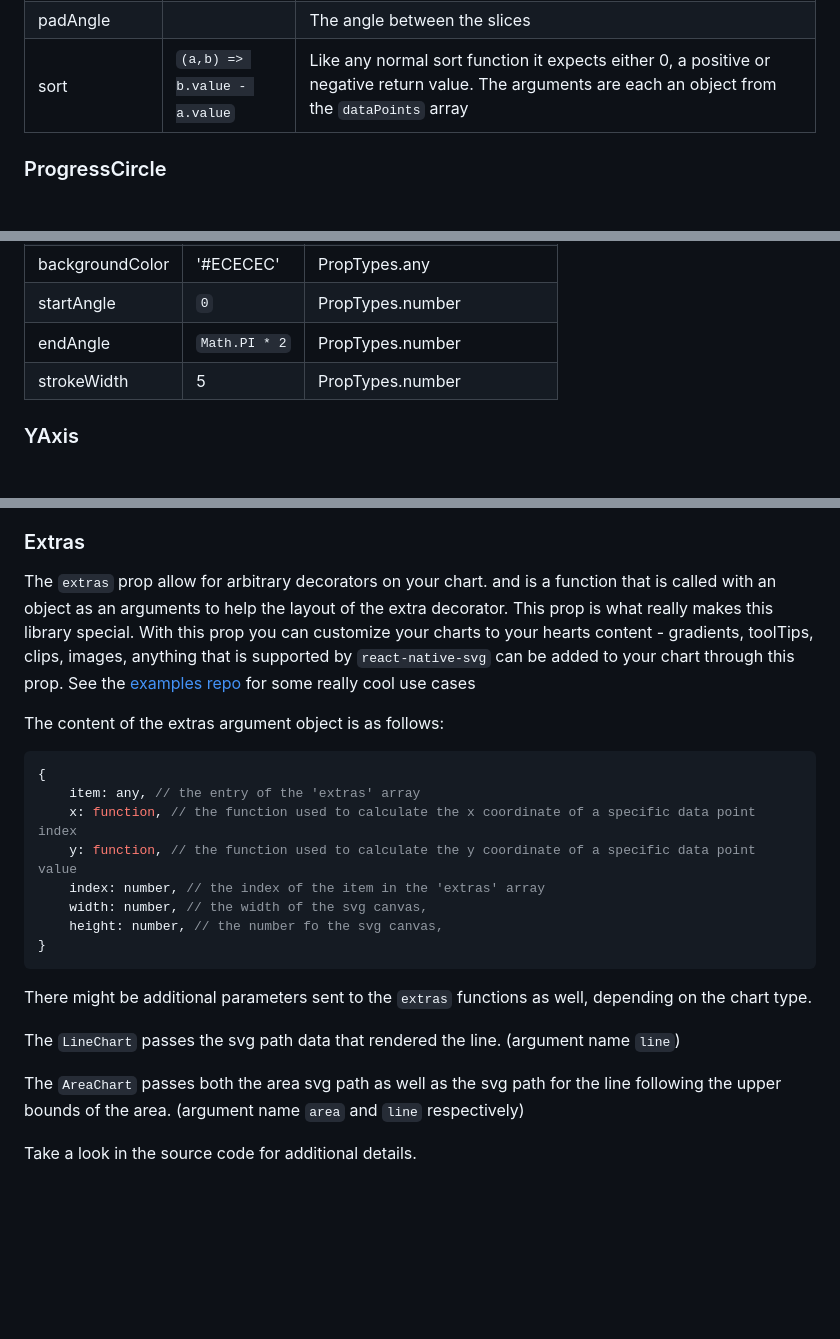
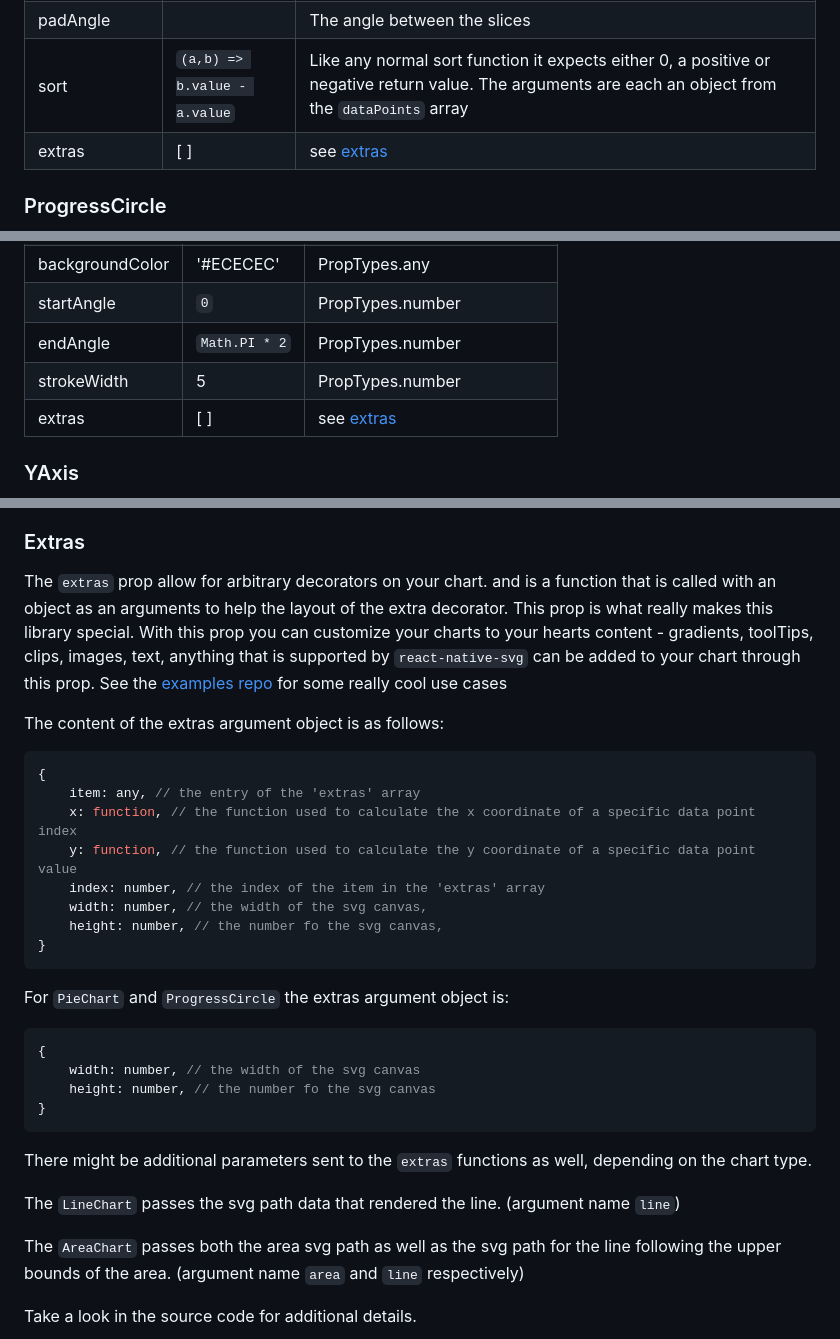
Before and after one commit to JesperLekland/react-native-svg-charts, a Markdown page: README.md, 3 parts joined by grey strips. GitHub-like rendering; blank space fills up the shorter version.

````diff
--- a/README.md
+++ b/README.md
@@ -437,6 +437,7 @@ class PieChartExample extends React.PureComponent {
 | labelRadius | undefined | The radius of the circle that will help you layout your labels. Takes either percentages or absolute numbers (pixels) |
 | padAngle | |  The angle between the slices |
 | sort | `(a,b) => b.value - a.value` | Like any normal sort function it expects either 0, a positive or negative return value. The arguments are each an object from the `dataPoints` array |
+| extras | [ ] | see [extras](#extras) |
 
 
 ### ProgressCircle
@@ -475,6 +476,7 @@ class ProgressCircleExample extends React.PureComponent {
 | startAngle | `0` | PropTypes.number |
 | endAngle | `Math.PI * 2` |  PropTypes.number |
 | strokeWidth | 5 |  PropTypes.number |
+| extras | [ ] | see [extras](#extras) |
 
 ### YAxis
 
@@ -621,7 +623,7 @@ Remember that all components returned by `renderDecorator` must be one that is r
 ### Extras
 The `extras` prop allow for arbitrary decorators on your chart.
 and is a function that is called with an object as an arguments to help the layout of the extra decorator.
-This prop is what really makes this library special. With this prop you can customize your charts to your hearts content - gradients, toolTips, clips, images, anything that is supported by `react-native-svg` can be added to your chart through this prop.
+This prop is what really makes this library special. With this prop you can customize your charts to your hearts content - gradients, toolTips, clips, images, text, anything that is supported by `react-native-svg` can be added to your chart through this prop.
 See the [examples repo](https://github.com/JesperLekland/react-native-svg-charts-examples) for some really cool use cases
 
 The content of the extras argument object is as follows:
@@ -636,6 +638,16 @@ The content of the extras argument object is as follows:
     height: number, // the number fo the svg canvas,
 }
 ```
+
+For `PieChart` and `ProgressCircle` the extras argument object is:
+
+```javascript
+{
+    width: number, // the width of the svg canvas
+    height: number, // the number fo the svg canvas
+}
+```
+
 There might be additional parameters sent to the `extras` functions as well, depending on the chart type.
 
 The `LineChart` passes the svg path data that rendered the line. (argument name `line`)
@@ -643,6 +655,7 @@ The `LineChart` passes the svg path data that rendered the line. (argument name
 The `AreaChart` passes both the area svg path as well as the
 svg path for the line following the upper bounds of the area.
 (argument name `area` and `line` respectively)
+
 
 Take a look in the source code for additional details.
 
````
Also changed, not shown: screenshots/pie-chart-with-center-text.png (added), screenshots/progress-circle-with-center-text.png (added), 5 other files.
